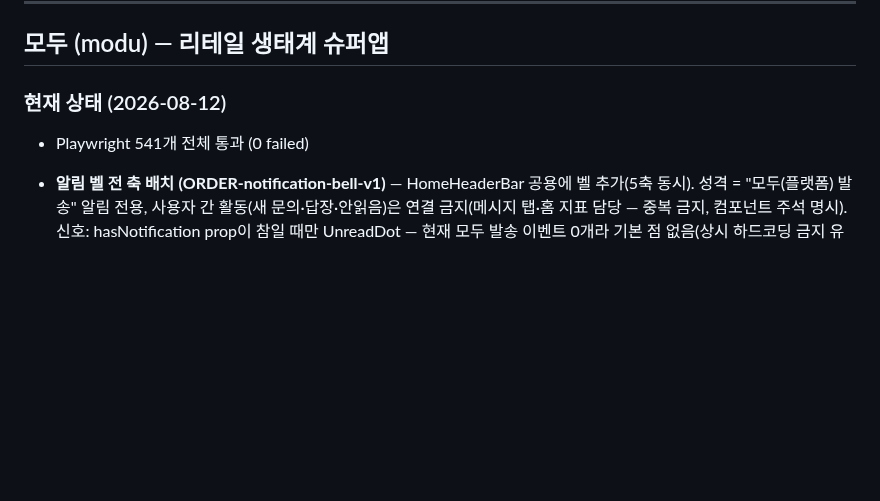
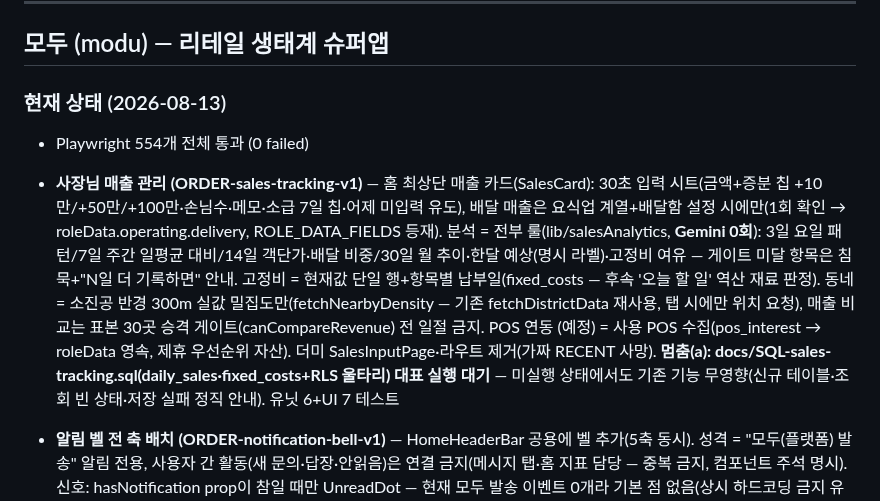
Before and after one commit to asskickers80/modu-app, a Markdown page: PROGRESS.md, the part around the change. Rendered like a GitHub page; blank space fills up the shorter version.

Commit message:
docs: PROGRESS 갱신 — sales-tracking-v1
Co-Authored-By: Claude Fable 5 <noreply@anthropic.com>
Claude-Session: https://claude.ai/code/session_01UZ4Zd16WCyChZX82YHCnei

```diff
--- a/PROGRESS.md
+++ b/PROGRESS.md
@@ -7,8 +7,9 @@
 
 ## 모두 (modu) — 리테일 생태계 슈퍼앱
 
-### 현재 상태 (2026-08-12)
-- Playwright 541개 전체 통과 (0 failed)
+### 현재 상태 (2026-08-13)
+- Playwright 554개 전체 통과 (0 failed)
+- **사장님 매출 관리 (ORDER-sales-tracking-v1)** — 홈 최상단 매출 카드(SalesCard): 30초 입력 시트(금액+증분 칩 +10만/+50만/+100만·손님수·메모·소급 7일 칩·어제 미입력 유도), 배달 매출은 요식업 계열+배달함 설정 시에만(1회 확인 → roleData.operating.delivery, ROLE_DATA_FIELDS 등재). 분석 = 전부 룰(lib/salesAnalytics, **Gemini 0회**): 3일 요일 패턴/7일 주간 일평균 대비/14일 객단가·배달 비중/30일 월 추이·한달 예상(명시 라벨)·고정비 여유 — 게이트 미달 항목은 침묵+"N일 더 기록하면" 안내. 고정비 = 현재값 단일 행+항목별 납부일(fixed_costs — 후속 '오늘 할 일' 역산 재료 판정). 동네 = 소진공 반경 300m 실값 밀집도만(fetchNearbyDensity — 기존 fetchDistrictData 재사용, 탭 시에만 위치 요청), 매출 비교는 표본 30곳 승격 게이트(canCompareRevenue) 전 일절 금지. POS 연동 (예정) = 사용 POS 수집(pos_interest → roleData 영속, 제휴 우선순위 자산). 더미 SalesInputPage·라우트 제거(가짜 RECENT 사망). **멈춤(a): docs/SQL-sales-tracking.sql(daily_sales·fixed_costs+RLS 울타리) 대표 실행 대기** — 미실행 상태에서도 기존 기능 무영향(신규 테이블·조회 빈 상태·저장 실패 정직 안내). 유닛 6+UI 7 테스트
 - **알림 벨 전 축 배치 (ORDER-notification-bell-v1)** — HomeHeaderBar 공용에 벨 추가(5축 동시). 성격 = "모두(플랫폼) 발송" 알림 전용, 사용자 간 활동(새 문의·답장·안읽음)은 연결 금지(메시지 탭·홈 지표 담당 — 중복 금지, 컴포넌트 주석 명시). 신호: hasNotification prop이 참일 때만 UnreadDot — 현재 모두 발송 이벤트 0개라 기본 점 없음(상시 하드코딩 금지 유지). 탭 = "알림 센터는 준비 중이에요 — 새 문의는 메시지 탭에서" 안내, 알림 센터 구현 시 onClick 한 지점만 라우트 교체(5축 동시 반영). 설계 메모 docs/NOTIFICATION-CENTER-PLAN.md(이벤트 후보 5종: 폐업 확인·일정 알림·매칭 제안·시세 변동·공지 — 일정관리·매칭 로드맵과 도메인 규칙표 공유 명시). 설정 톱니 제거 유지
 - **홈 헤더 5축 통일 (ORDER-header-unify-v1)** — 조사: 헤더는 5축 개별 복제였고, 사장님 헤더의 2아이콘 = ①알림 벨('준비 중' 토스트 껍데기 + **실이벤트 무관 상시 하드코딩 빨간 점** — 기업회원에도 동일 존재) ②설정 톱니(→/my, 실동작이나 하단 '마이' 탭과 완전 중복). 통일: 상단 행을 HomeHeaderBar 공용 추출(칩·뱃지·심볼·축확장·⋯), 축별 차이는 데이터 수준만(기업회원 dark+검증 뱃지, 창업자 탐색 필터=실동작 유지). **알림 판정: 벨 자체가 이르다** — 알림 화면 미구현 + 유일 실이벤트(새 문의)는 이미 메시지 탭 점·홈 지표에서 표시 중 → 껍데기 벨·가짜 점 전 축 제거, 알림 센터 실구현 시 UnreadDot 규격 일괄 도입(HomeHeaderBar 한 곳). 5축 렌더+소스 회귀 7건
 - **축별 사업체 정보 분리 + 승계 확인 (ORDER-profile-data-split-v1)** — 대상 3축(양도인·사장님·임대인)만 `roleData.{축}` 분리(공통 유지: name·category·roles — 창업자·기업회원·방문자 flat 현행). 읽기(getProfile 활성 축 평탄화)·쓰기(saveProfile 라우팅) 관문에 가둬 소비처 31곳 무변경. 레거시 flat은 활성 축 기준 lazy 이관 — **SQL 실행 전에도 동작**(스키마 의존 배포 규칙, 컬럼 변경 없음·jsonb 내부만). finishLogin 병합·서버 저장 축 라우팅. 승계 확인(SameBusinessPrompt): 대상 축 추가 시 "같은 가게인가요?" — 같음=업종·지역 복사+질문 스킵(요약·추후 수정 가능)/다름=전체 질문/보유 2축이면 후보 칩 목록/대상 외 축 미노출(임대인은 업종 질문이 없어 지역만 승계). **SQL 실행 완료(2026-08-12 대표)** — 이관 4행(seller 3·landlord 1) 검증 쿼리로 정합 확인(빈 roleData 2건은 사업체 정보 미보유 계정의 정상 이관, roles 배열 보존 확인). 신규 스펙 5건(독립 저장·승계 분기·레거시 폴백·대상 외·2축 후보) + 기존 4파일 갱신
```
